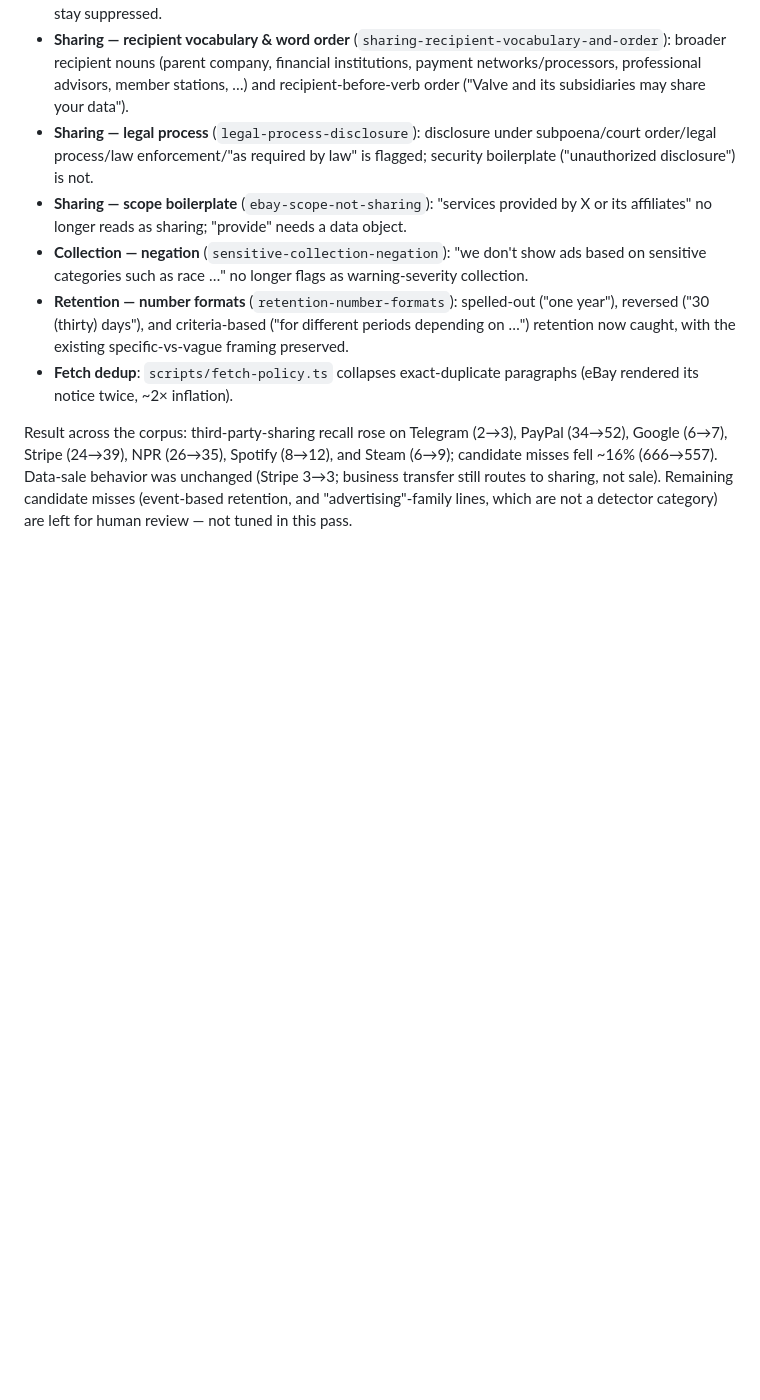
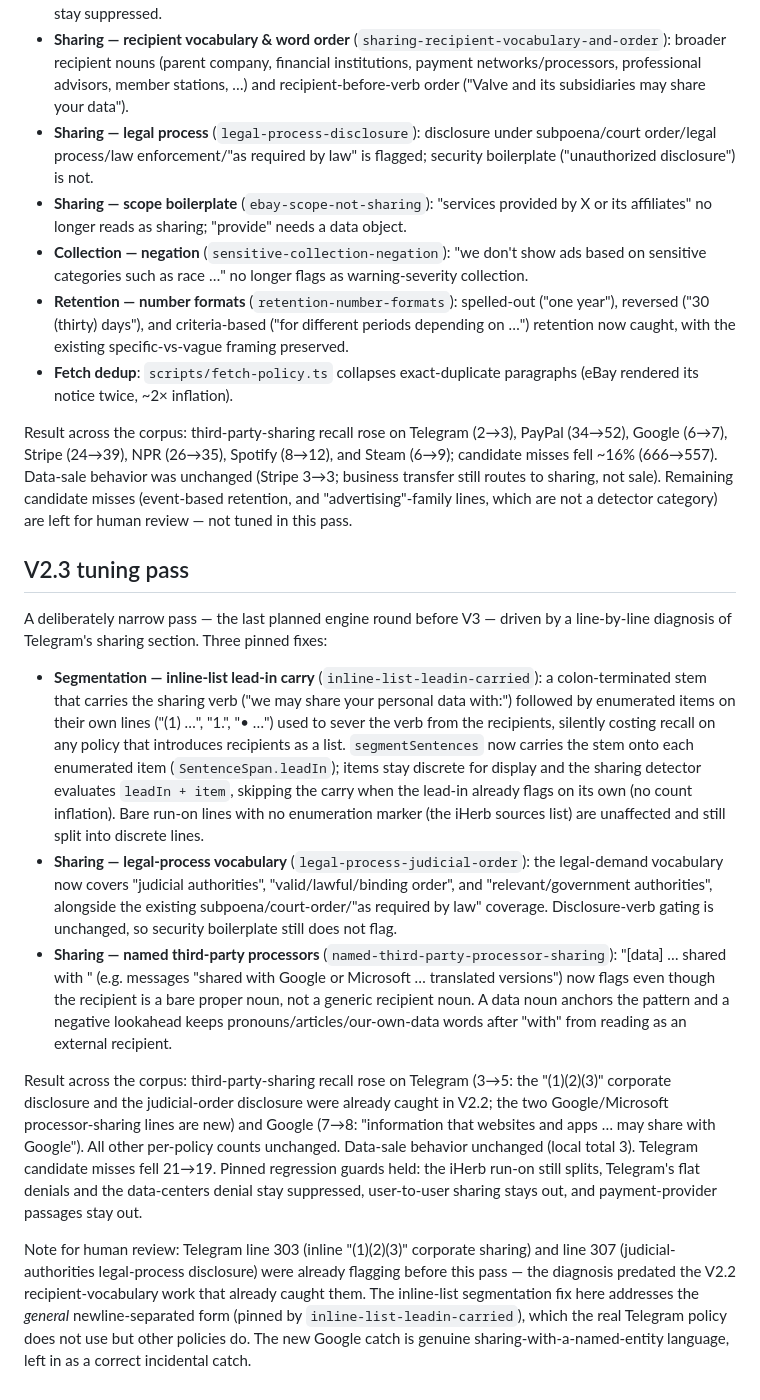
Before and after one commit to bizstpa/ClearClause, a Markdown page: corpus/README.md, the part around the change. GitHub-like rendering; blank space fills up the shorter version.

Commit message:
docs: update notes for V2.3 segmentation and sharing fixes
Add the V2.3 tuning-pass summary to corpus/README.md (inline-list lead-in
carry, judicial/lawful-order legal-process vocabulary, named third-party
processor sharing; Telegram 3→5, Google 7→8, sale unchanged) and broaden the
third-party-sharing description in README.md.

Co-Authored-By: Claude Opus 4.8 <noreply@anthropic.com>

```diff
--- a/corpus/README.md
+++ b/corpus/README.md
@@ -30,3 +30,15 @@ A validation pass across 10 policies (ally, ebay, google, itch, npr, paypal, spo
 - **Fetch dedup**: `scripts/fetch-policy.ts` collapses exact-duplicate paragraphs (eBay rendered its notice twice, ~2× inflation).
 
 Result across the corpus: third-party-sharing recall rose on Telegram (2→3), PayPal (34→52), Google (6→7), Stripe (24→39), NPR (26→35), Spotify (8→12), and Steam (6→9); candidate misses fell ~16% (666→557). Data-sale behavior was unchanged (Stripe 3→3; business transfer still routes to sharing, not sale). Remaining candidate misses (event-based retention, and "advertising"-family lines, which are not a detector category) are left for human review — not tuned in this pass.
+
+## V2.3 tuning pass
+
+A deliberately narrow pass — the last planned engine round before V3 — driven by a line-by-line diagnosis of Telegram's sharing section. Three pinned fixes:
+
+- **Segmentation — inline-list lead-in carry** (`inline-list-leadin-carried`): a colon-terminated stem that carries the sharing verb ("we may share your personal data with:") followed by enumerated items on their own lines ("(1) …", "1.", "• …") used to sever the verb from the recipients, silently costing recall on any policy that introduces recipients as a list. `segmentSentences` now carries the stem onto each enumerated item (`SentenceSpan.leadIn`); items stay discrete for display and the sharing detector evaluates `leadIn + item`, skipping the carry when the lead-in already flags on its own (no count inflation). Bare run-on lines with no enumeration marker (the iHerb sources list) are unaffected and still split into discrete lines.
+- **Sharing — legal-process vocabulary** (`legal-process-judicial-order`): the legal-demand vocabulary now covers "judicial authorities", "valid/lawful/binding order", and "relevant/government authorities", alongside the existing subpoena/court-order/"as required by law" coverage. Disclosure-verb gating is unchanged, so security boilerplate still does not flag.
+- **Sharing — named third-party processors** (`named-third-party-processor-sharing`): "[data] … shared with <Named company>" (e.g. messages "shared with Google or Microsoft … translated versions") now flags even though the recipient is a bare proper noun, not a generic recipient noun. A data noun anchors the pattern and a negative lookahead keeps pronouns/articles/our-own-data words after "with" from reading as an external recipient.
+
+Result across the corpus: third-party-sharing recall rose on Telegram (3→5: the "(1)(2)(3)" corporate disclosure and the judicial-order disclosure were already caught in V2.2; the two Google/Microsoft processor-sharing lines are new) and Google (7→8: "information that websites and apps … may share with Google"). All other per-policy counts unchanged. Data-sale behavior unchanged (local total 3). Telegram candidate misses fell 21→19. Pinned regression guards held: the iHerb run-on still splits, Telegram's flat denials and the data-centers denial stay suppressed, user-to-user sharing stays out, and payment-provider passages stay out.
+
+Note for human review: Telegram line 303 (inline "(1)(2)(3)" corporate sharing) and line 307 (judicial-authorities legal-process disclosure) were already flagging before this pass — the diagnosis predated the V2.2 recipient-vocabulary work that already caught them. The inline-list segmentation fix here addresses the *general* newline-separated form (pinned by `inline-list-leadin-carried`), which the real Telegram policy does not use but other policies do. The new Google catch is genuine sharing-with-a-named-entity language, left in as a correct incidental catch.
```
Also changed, not shown: README.md (+1 -1 lines).
